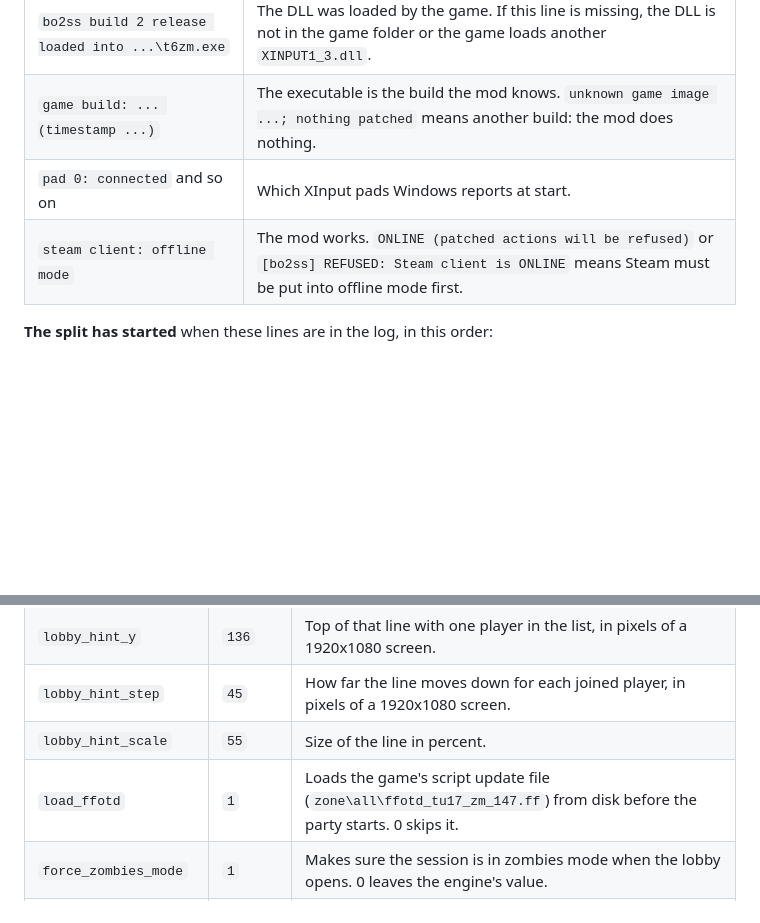
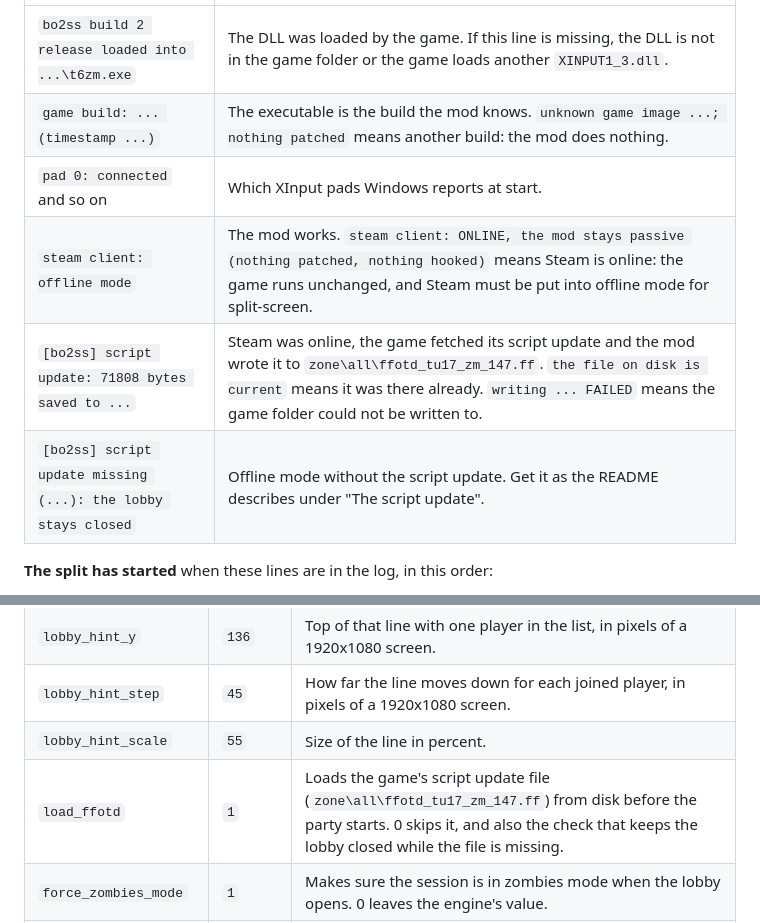
Before and after one commit to pndevo/bo2split, a Markdown page: docs/diagnostics.md, 2 parts joined by grey strips. Rendered like a GitHub page; blank space fills up the shorter version.

```diff
--- a/docs/diagnostics.md
+++ b/docs/diagnostics.md
@@ -21,7 +21,9 @@ The mod writes `bo2ss.log` into the game folder, next to `bo2ss.ini`. The file i
 | `bo2ss build 2 release loaded into ...\t6zm.exe` | The DLL was loaded by the game. If this line is missing, the DLL is not in the game folder or the game loads another `XINPUT1_3.dll`. |
 | `game build: ... (timestamp ...)` | The executable is the build the mod knows. `unknown game image ...; nothing patched` means another build: the mod does nothing. |
 | `pad 0: connected` and so on | Which XInput pads Windows reports at start. |
-| `steam client: offline mode` | The mod works. `ONLINE (patched actions will be refused)` or `[bo2ss] REFUSED: Steam client is ONLINE` means Steam must be put into offline mode first. |
+| `steam client: offline mode` | The mod works. `steam client: ONLINE, the mod stays passive (nothing patched, nothing hooked)` means Steam is online: the game runs unchanged, and Steam must be put into offline mode for split-screen. |
+| `[bo2ss] script update: 71808 bytes saved to ...` | Steam was online, the game fetched its script update and the mod wrote it to `zone\all\ffotd_tu17_zm_147.ff`. `the file on disk is current` means it was there already. `writing ... FAILED` means the game folder could not be written to. |
+| `[bo2ss] script update missing (...): the lobby stays closed` | Offline mode without the script update. Get it as the README describes under "The script update". |
 
 **The split has started** when these lines are in the log, in this order:
 
@@ -56,7 +58,7 @@ Each of these turns one part of the mod on or off. All are on (or at their worki
 | `lobby_hint_y` | `136` | Top of that line with one player in the list, in pixels of a 1920x1080 screen. |
 | `lobby_hint_step` | `45` | How far the line moves down for each joined player, in pixels of a 1920x1080 screen. |
 | `lobby_hint_scale` | `55` | Size of the line in percent. |
-| `load_ffotd` | `1` | Loads the game's script update file (`zone\all\ffotd_tu17_zm_147.ff`) from disk before the party starts. 0 skips it. |
+| `load_ffotd` | `1` | Loads the game's script update file (`zone\all\ffotd_tu17_zm_147.ff`) from disk before the party starts. 0 skips it, and also the check that keeps the lobby closed while the file is missing. |
 | `force_zombies_mode` | `1` | Makes sure the session is in zombies mode when the lobby opens. 0 leaves the engine's value. |
 | `offline_signin_fix` | `1` | Patch that skips the game's "Steam is offline" pop-up when the Online button is used. 0 does not apply it. |
 | `offline_fake_live` | `1` | Makes the Online button of the main menu call the mod, which opens the local lobby. 0 leaves the button alone, so no lobby opens. |
```
Also changed, not shown: other parts of docs/diagnostics.md (+1 -1 lines), CHANGELOG.md (+3 -0 lines), README.md (+17 -4 lines), img/script-update-saved.jpg (added), 3 other files.
